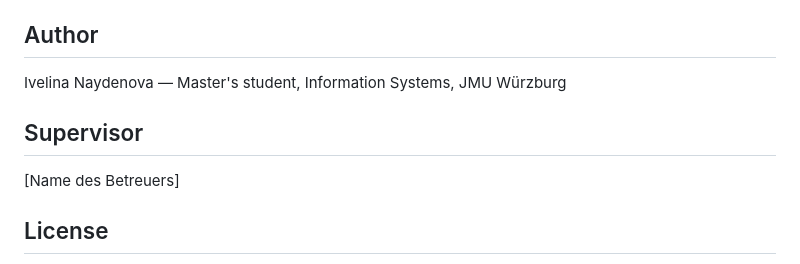
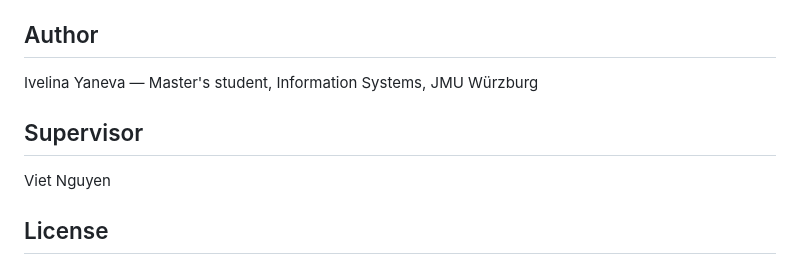
Before and after one commit to ivelinayna/seminar, a Markdown page: README.md, the part around the change. Drawn GitHub-style.

Commit message:
Update author name and supervisor in README

```diff
--- a/README.md
+++ b/README.md
@@ -71,11 +71,11 @@ All experiments use `random_state=42` for reproducibility. Notebook outputs and
 
 ## Author
 
-Ivelina Naydenova — Master's student, Information Systems, JMU Würzburg
+Ivelina Yaneva — Master's student, Information Systems, JMU Würzburg
 
 ## Supervisor
 
-[Name des Betreuers]
+Viet Nguyen
 
 ## License
 
```
